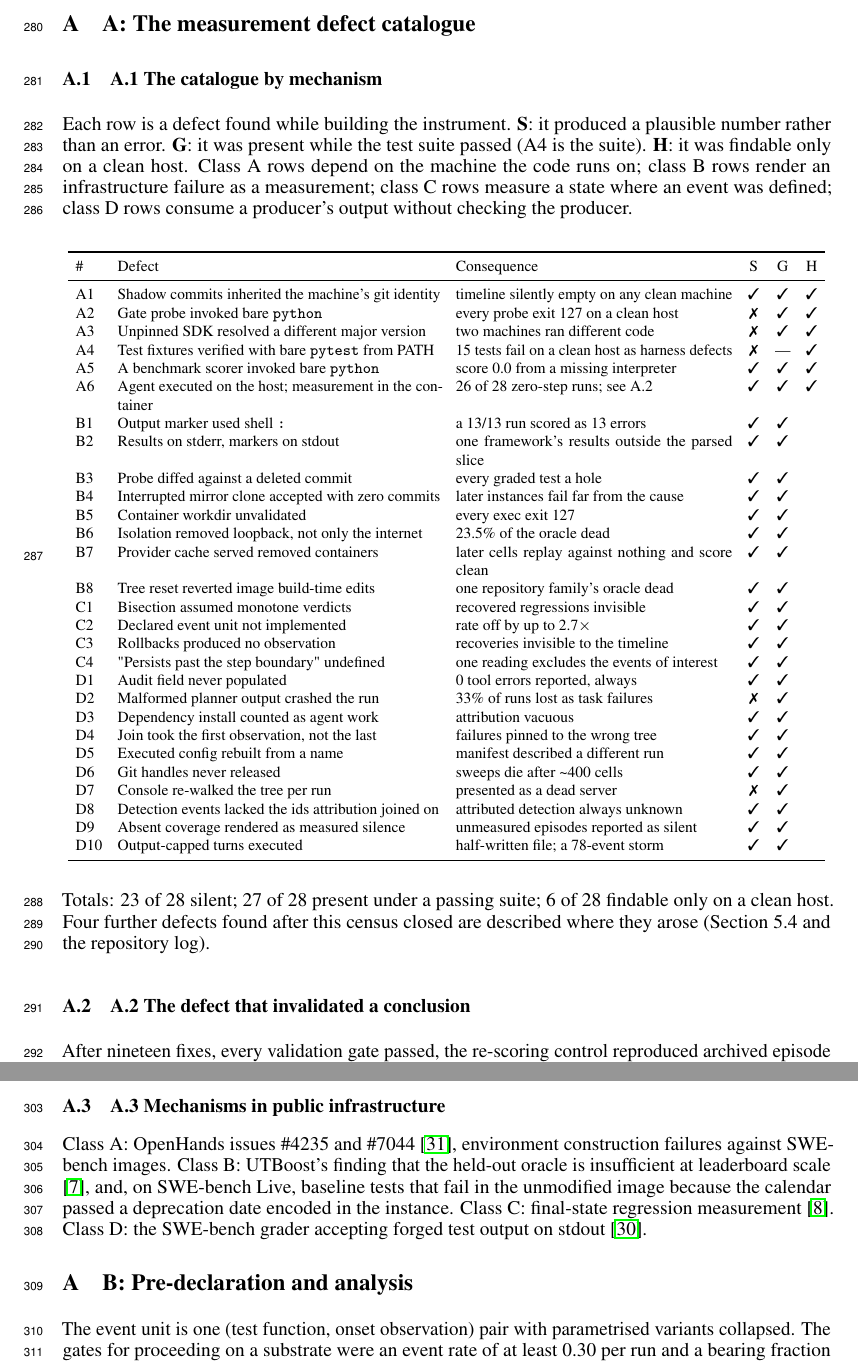
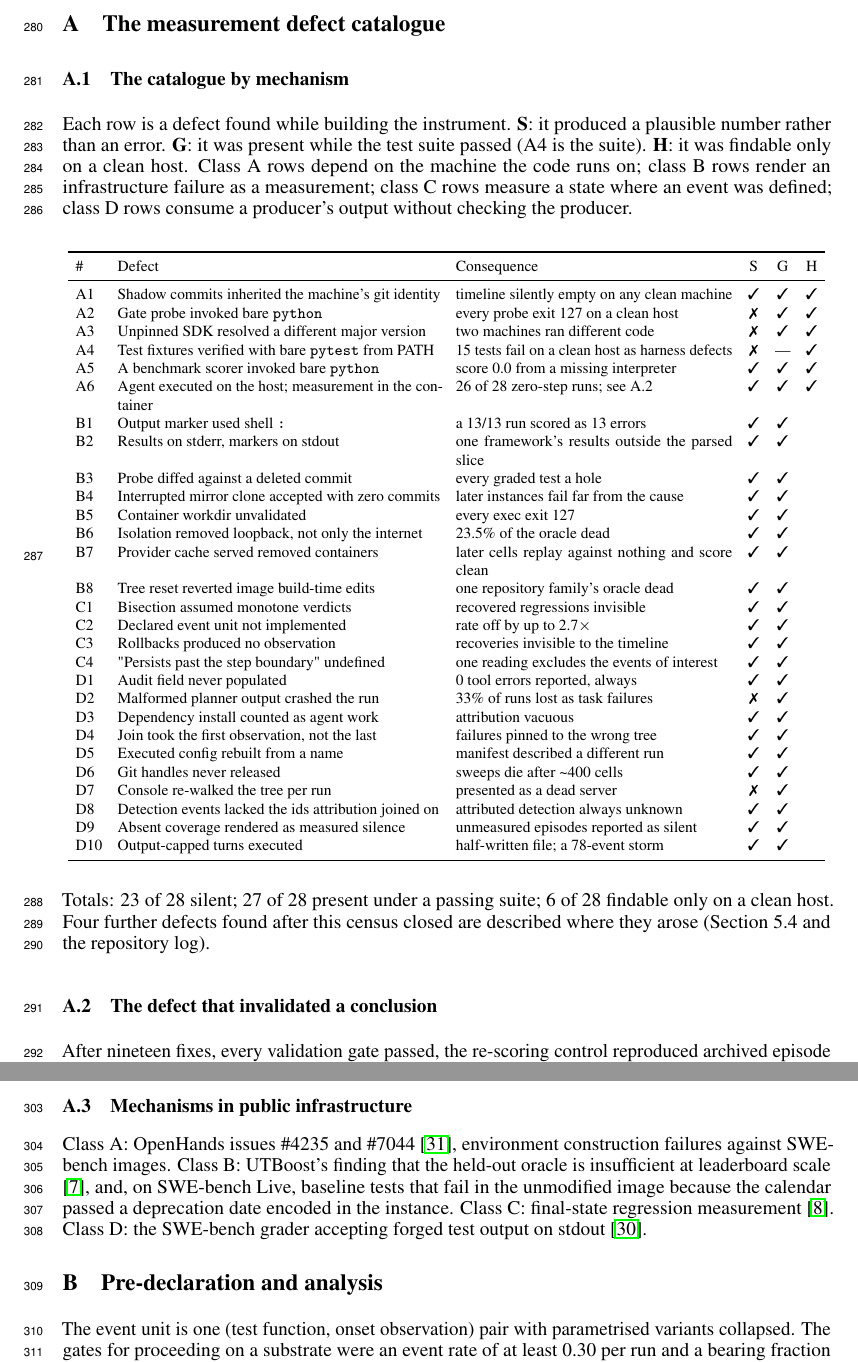
Before and after one commit to zanwenfu/taste-is-all-you-need, a LaTeX paper (paper/latex/main.tex): two parts of pages 8 and 9 of 9, joined at a grey line, cut so that both start at the same text. Compiled offline with pdfLaTeX.

Commit message:
Appendix headings lettered by LaTeX, not twice

```diff
--- a/paper/latex/main.tex
+++ b/paper/latex/main.tex
@@ -163,9 +163,9 @@ Final-state evaluation of coding agents is blind to regressions that the agent's
 \end{thebibliography}
 
 \appendix
-\section{A: The measurement defect catalogue}
+\section{The measurement defect catalogue}
 
-\subsection{A.1 The catalogue by mechanism}
+\subsection{The catalogue by mechanism}
 
 Each row is a defect found while building the instrument. \textbf{S}: it produced a plausible number rather than an error. \textbf{G}: it was present while the test suite passed (A4 is the suite). \textbf{H}: it was findable only on a clean host. Class A rows depend on the machine the code runs on; class B rows render an infrastructure failure as a measurement; class C rows measure a state where an event was defined; class D rows consume a producer's output without checking the producer.
 
@@ -206,16 +206,15 @@ D10 & Output-capped turns executed & half-written file; a 78-event storm & \cmar
 
 Totals: 23 of 28 silent; 27 of 28 present under a passing suite; 6 of 28 findable only on a clean host. Four further defects found after this census closed are described where they arose (Section 5.4 and the repository log).
 
-\subsection{A.2 The defect that invalidated a conclusion}
+\subsection{The defect that invalidated a conclusion}
 
 After nineteen fixes, every validation gate passed, the re-scoring control reproduced archived episode counts exactly, and three pilots (80 runs) measured an event rate far below the pre-declared gate. We drafted the conclusion the rule directed: the benchmark offered too little opportunity, so switch benchmarks. The conclusion was wrong. The harness ran the agent on the host in a bare source checkout, while every probe and every gate ran inside the pinned container. On the host, \texttt{import matplotlib} in that checkout succeeds by importing the uncompiled source tree as a namespace package, and everything downstream fails in ways indistinguishable from an incompetent agent. Twenty-six of 28 zero-step runs traced to this. The gates had validated the measurement path and never the agent's execution path. The fix was to route the agent's tools and checks through the same container as the replay, and to add a per-cell environment parity check that runs before any model call.
 
-\subsection{A.3 Mechanisms in public infrastructure}
+\subsection{Mechanisms in public infrastructure}
 
 Class A: OpenHands issues \#4235 and \#7044 \cite{ref31}, environment construction failures against SWE-bench images. Class B: UTBoost's finding that the held-out oracle is insufficient at leaderboard scale \cite{ref7}, and, on SWE-bench Live, baseline tests that fail in the unmodified image because the calendar passed a deprecation date encoded in the instance. Class C: final-state regression measurement \cite{ref8}. Class D: the SWE-bench grader accepting forged test output on stdout \cite{ref30}.
 
-\appendix
-\section{B: Pre-declaration and analysis}
+\section{Pre-declaration and analysis}
 
 The event unit is one (test function, onset observation) pair with parametrised variants collapsed. The gates for proceeding on a substrate were an event rate of at least 0.30 per run and a bearing fraction of at least 25\%; after the cross-stack result they were re-declared per (substrate, model stack) before the contrast was unblinded. The contrast's primary endpoint is final-state contamination, paired by instance, exact two-sided sign test; the co-primary is incident exposure. The analysis script was committed before either comparison arm finished. Budget exhaustion is scored as failure. Instances whose baseline oracle records failures in the unmodified image are excluded from resolve-rate comparability claims, and their dead tests are typed as missing observations for event counting.
 \end{document}
```
Also changed, not shown: paper/latex/main.pdf, 1 other file.
